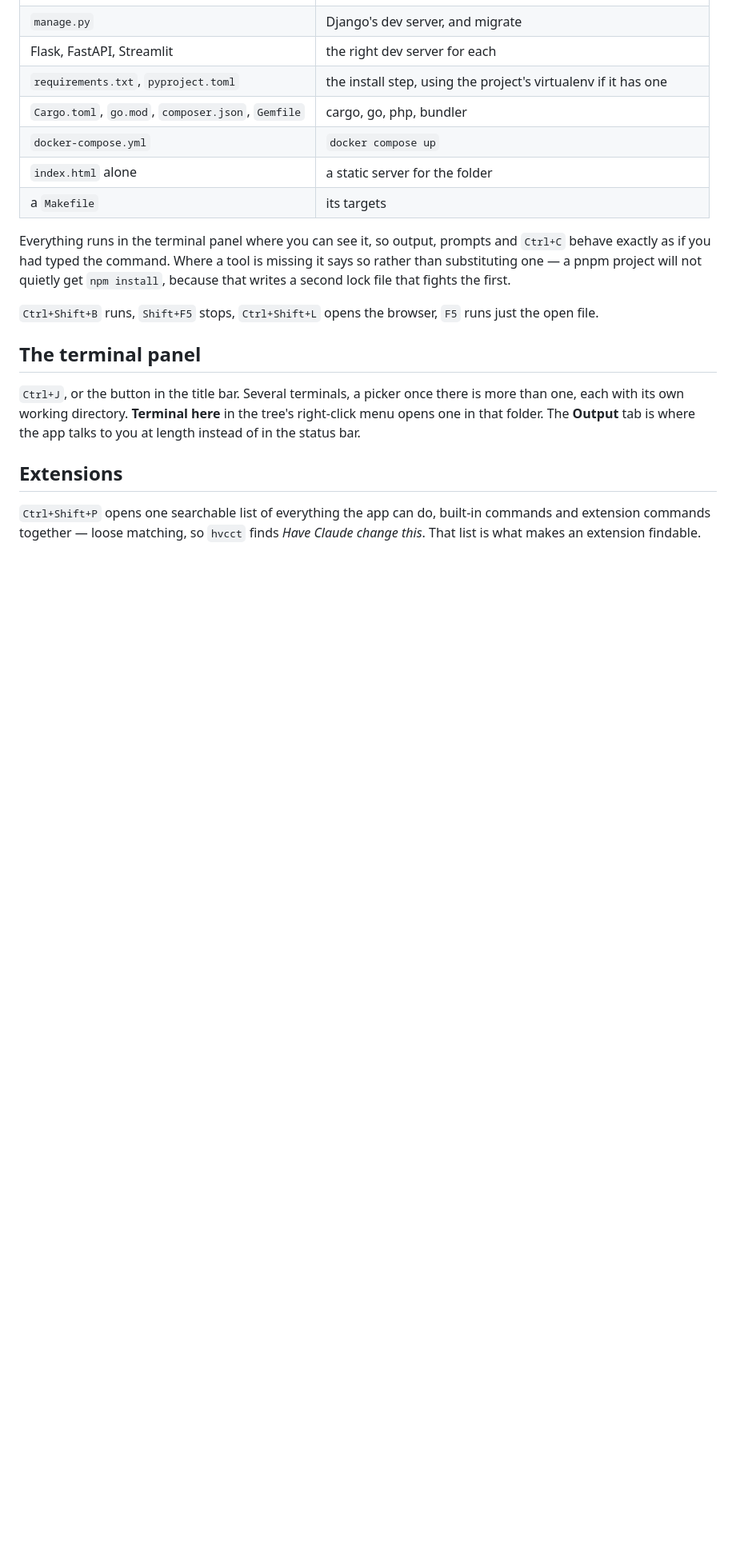
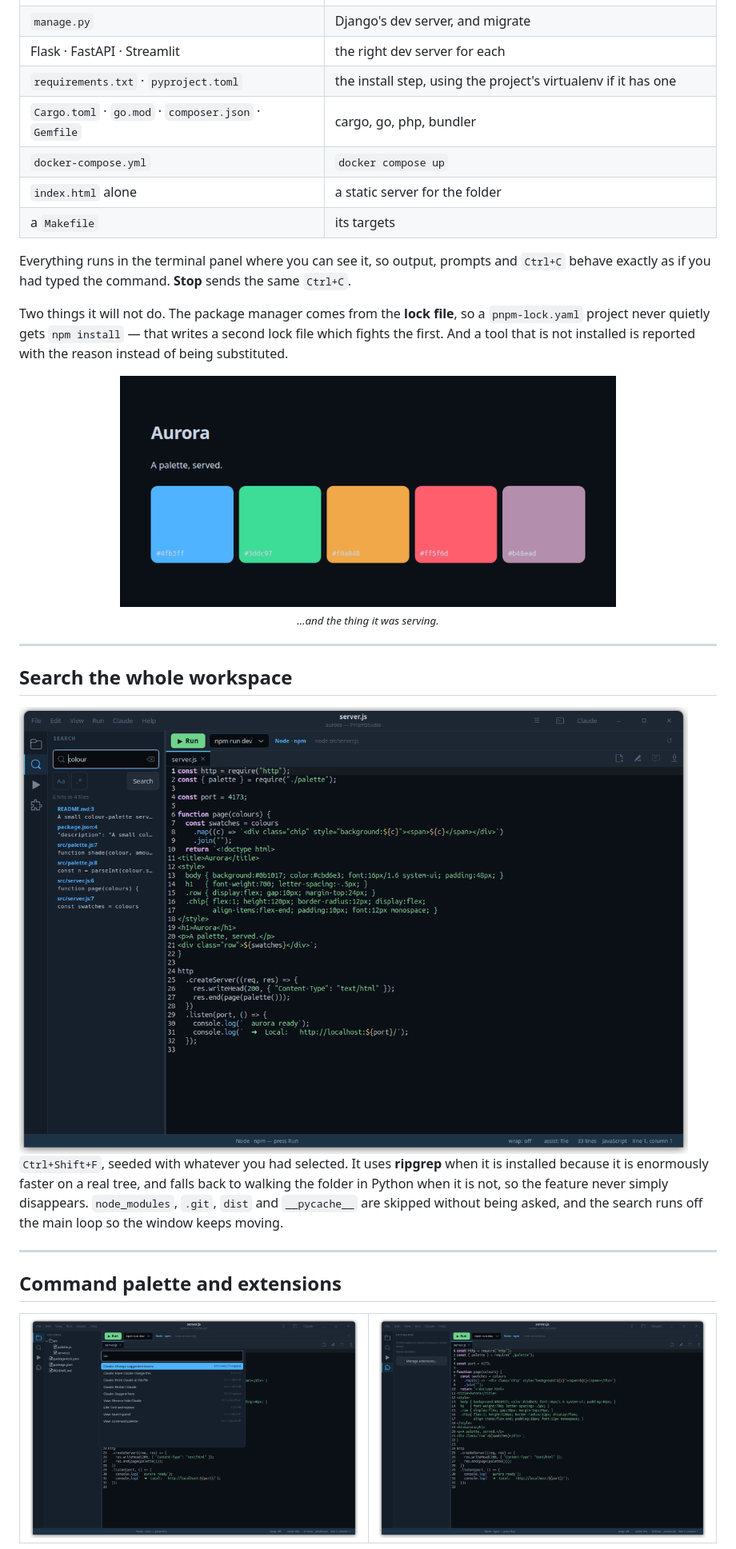
Before and after one commit to HermesFoundry/PrismStudio, a Markdown page: README.md, the part around one of its changes. Shown at 80% size. Drawn GitHub-style; blank space fills up the shorter version.

```diff
--- a/README.md
+++ b/README.md
@@ -115,30 +123,47 @@ bar reads it out of the terminal and offers to open a browser there.
 | `package.json` | every script, `dev` and `start` first, via npm / pnpm / yarn / bun |
 | `manage.py` | Django's dev server, and migrate |
-| Flask, FastAPI, Streamlit | the right dev server for each |
-| `requirements.txt`, `pyproject.toml` | the install step, using the project's virtualenv if it has one |
-| `Cargo.toml`, `go.mod`, `composer.json`, `Gemfile` | cargo, go, php, bundler |
+| Flask · FastAPI · Streamlit | the right dev server for each |
+| `requirements.txt` · `pyproject.toml` | the install step, using the project's virtualenv if it has one |
+| `Cargo.toml` · `go.mod` · `composer.json` · `Gemfile` | cargo, go, php, bundler |
 | `docker-compose.yml` | `docker compose up` |
 | `index.html` alone | a static server for the folder |
 | a `Makefile` | its targets |
 
 Everything runs in the terminal panel where you can see it, so output, prompts
-and `Ctrl+C` behave exactly as if you had typed the command. Where a tool is
-missing it says so rather than substituting one — a pnpm project will not
-quietly get `npm install`, because that writes a second lock file that fights
-the first.
+and `Ctrl+C` behave exactly as if you had typed the command. **Stop** sends the
+same `Ctrl+C`.
 
-`Ctrl+Shift+B` runs, `Shift+F5` stops, `Ctrl+Shift+L` opens the browser,
-`F5` runs just the open file.
+Two things it will not do. The package manager comes from the **lock file**, so
+a `pnpm-lock.yaml` project never quietly gets `npm install` — that writes a
+second lock file which fights the first. And a tool that is not installed is
+reported with the reason instead of being substituted.
 
-## The terminal panel
+<div align="center">
+<img src="docs/media/served.png" width="620" alt="The demo app, served">
+<br><sub><i>…and the thing it was serving.</i></sub>
+</div>
 
-`Ctrl+J`, or the button in the title bar. Several terminals, a picker once
-there is more than one, each with its own working directory. **Terminal here**
-in the tree's right-click menu opens one in that folder. The **Output** tab is
-where the app talks to you at length instead of in the status bar.
+---
 
-## Extensions
+## Search the whole workspace
 
-`Ctrl+Shift+P` opens one searchable list of everything the app can do, built-in
-commands and extension commands together — loose matching, so `hvcct` finds
-*Have Claude change this*. That list is what makes an extension findable.
+<img src="docs/media/search.png" alt="Workspace search">
+
+`Ctrl+Shift+F`, seeded with whatever you had selected. It uses **ripgrep** when
+it is installed because it is enormously faster on a real tree, and falls back
+to walking the folder in Python when it is not, so the feature never simply
+disappears. `node_modules`, `.git`, `dist` and `__pycache__` are skipped
+without being asked, and the search runs off the main loop so the window keeps
+moving.
+
+---
+
+## Command palette and extensions
+
+<table>
+<tr>
+<td width="50%"><img src="docs/media/palette.png" alt="Command palette"></td>
+<td width="50%"><img src="docs/media/extensions.png" alt="Extensions panel"></td>
+</tr>
+</table>
+
```
Also changed, not shown: other parts of README.md (+150 -97 lines).
